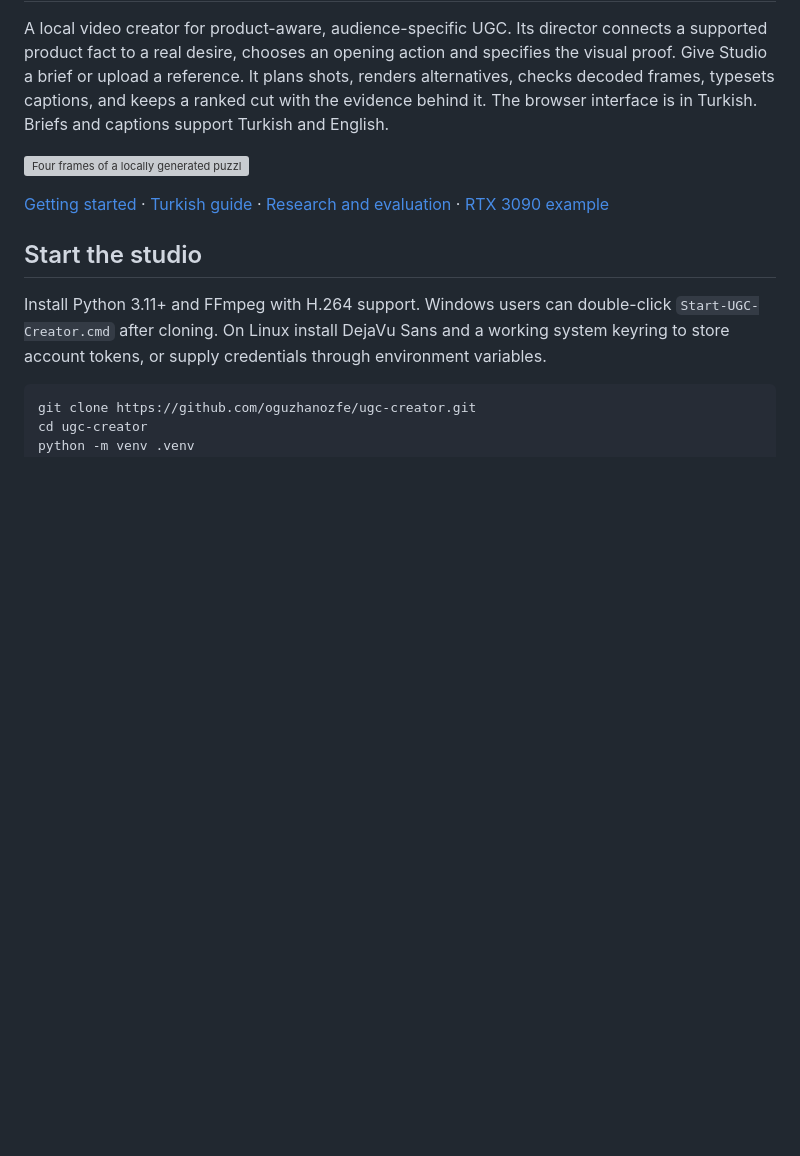
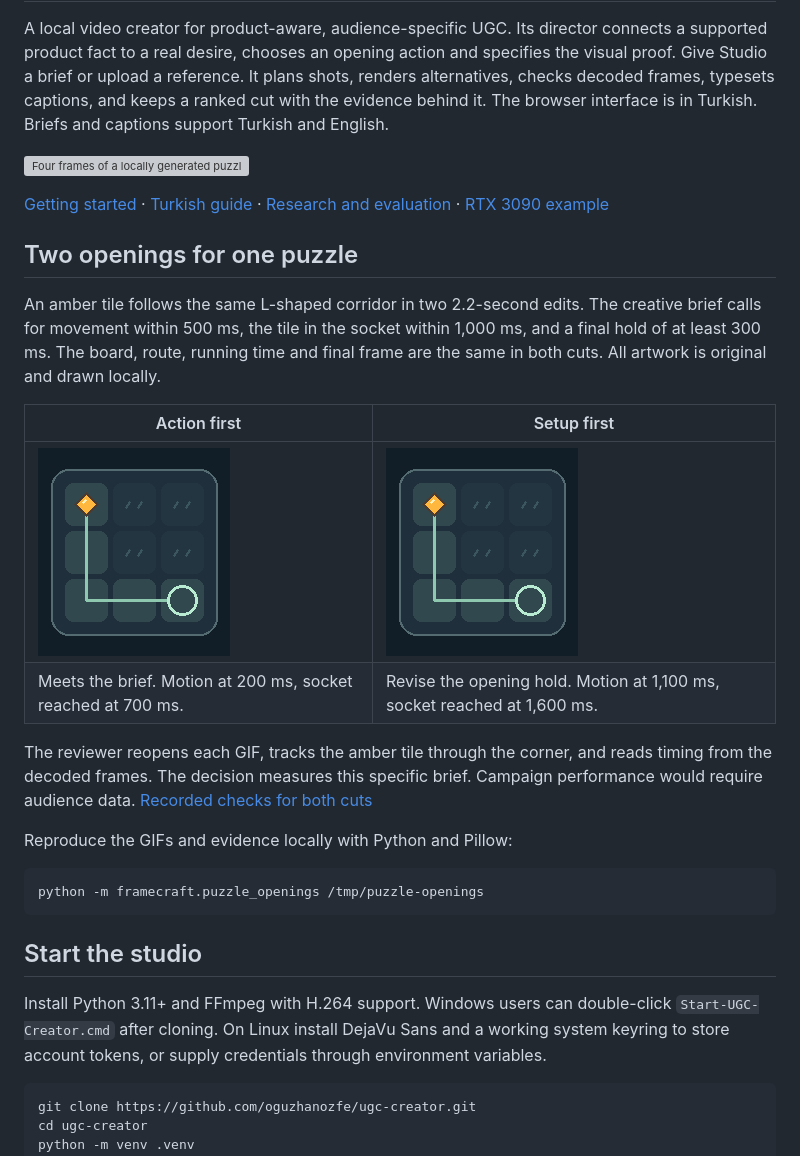
Before and after one commit to oguzhanozfe/framecraft-studio, a Markdown page: README.md, the part around the change. Rendered like a GitHub page; pictures changed too: docs/puzzle-openings/move-first.gif (added), docs/puzzle-openings/setup-first.gif (added); blank space fills up the shorter version; grey boxes are pictures that could not be loaded.

Commit message:
Compare two original puzzle openings using decoded-frame timing

````diff
--- a/README.md
+++ b/README.md
@@ -5,6 +5,23 @@ A local video creator for product-aware, audience-specific UGC. Its director con
 ![Four frames of a locally generated puzzle creative with typeset Turkish captions](docs/puzzle-example.webp)
 
 [Getting started](docs/getting-started.md) · [Turkish guide](docs/baslangic.md) · [Research and evaluation](docs/research.md) · [RTX 3090 example](docs/rtx-3090-evaluation.md)
+
+## Two openings for one puzzle
+
+An amber tile follows the same L-shaped corridor in two 2.2-second edits. The creative brief calls for movement within 500 ms, the tile in the socket within 1,000 ms, and a final hold of at least 300 ms. The board, route, running time and final frame are the same in both cuts. All artwork is original and drawn locally.
+
+| Action first | Setup first |
+| --- | --- |
+| ![The amber tile starts moving after 200 ms](docs/puzzle-openings/move-first.gif) | ![The same tile waits 1.1 seconds before it starts moving](docs/puzzle-openings/setup-first.gif) |
+| Meets the brief. Motion at 200 ms, socket reached at 700 ms. | Revise the opening hold. Motion at 1,100 ms, socket reached at 1,600 ms. |
+
+The reviewer reopens each GIF, tracks the amber tile through the corner, and reads timing from the decoded frames. The decision measures this specific brief. Campaign performance would require audience data. [Recorded checks for both cuts](docs/puzzle-openings/comparison.json)
+
+Reproduce the GIFs and evidence locally with Python and Pillow:
+
+```sh
+python -m framecraft.puzzle_openings /tmp/puzzle-openings
+```
 
 ## Start the studio
 
````
Also changed, not shown: 3 other files.
